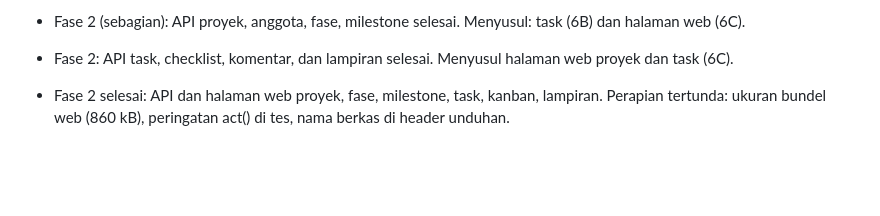
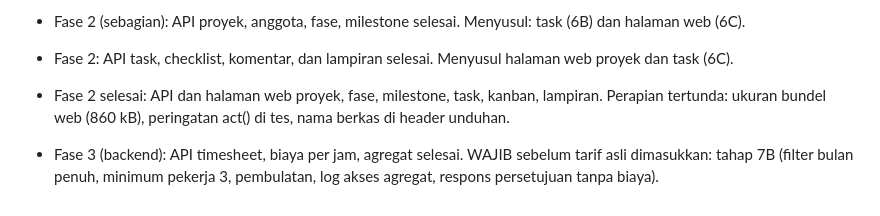
Before and after one commit to Rivelino027/MVP-Damaco, a Markdown page: docs/04-roadmap.md, the part around the change. Drawn GitHub-style; blank space fills up the shorter version.

Commit message:
docs: note phase 3 backend progress

```diff
--- a/docs/04-roadmap.md
+++ b/docs/04-roadmap.md
@@ -41,3 +41,4 @@ Addendum formal, impor anggaran dari Excel, template proyek, komitmen biaya (PO)
 - Fase 2 (sebagian): API proyek, anggota, fase, milestone selesai. Menyusul: task (6B) dan halaman web (6C).
 - Fase 2: API task, checklist, komentar, dan lampiran selesai. Menyusul halaman web proyek dan task (6C).
 - Fase 2 selesai: API dan halaman web proyek, fase, milestone, task, kanban, lampiran. Perapian tertunda: ukuran bundel web (860 kB), peringatan act() di tes, nama berkas di header unduhan.
+- Fase 3 (backend): API timesheet, biaya per jam, agregat selesai. WAJIB sebelum tarif asli dimasukkan: tahap 7B (filter bulan penuh, minimum pekerja 3, pembulatan, log akses agregat, respons persetujuan tanpa biaya).
```
